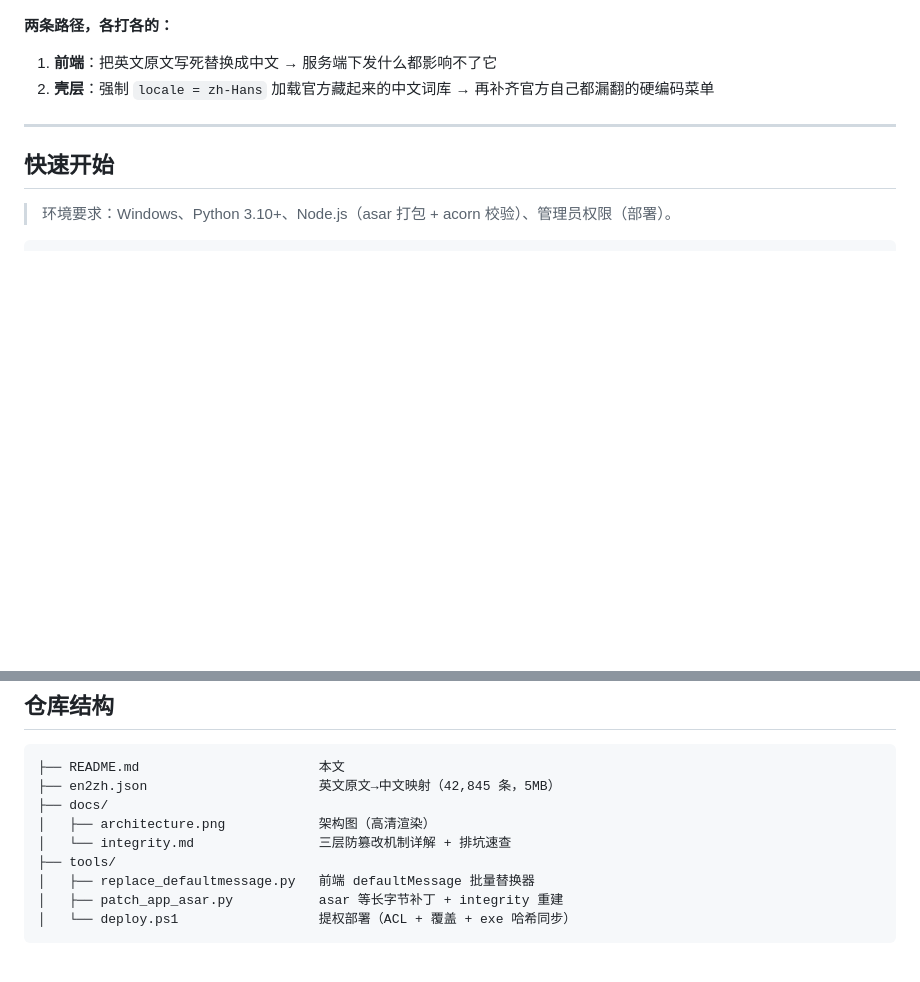
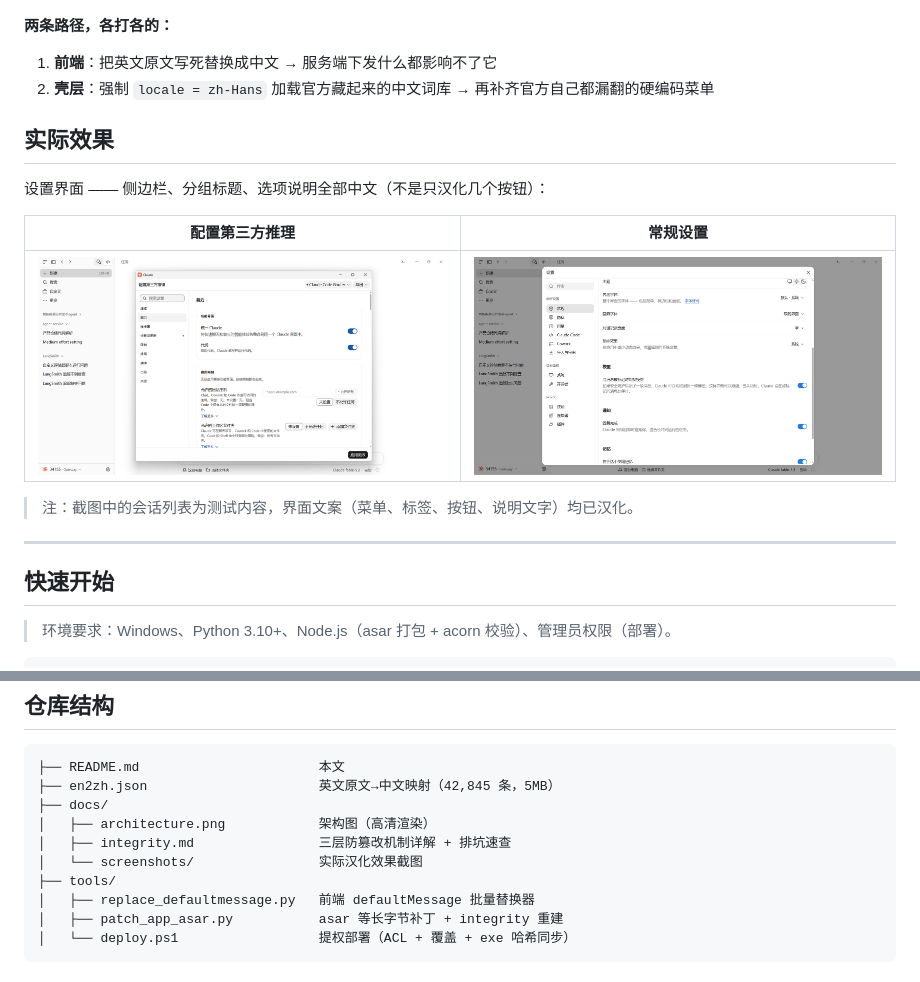
Before and after one commit to mistfallleaf/claude-desktop-zh-hans, a Markdown page: README.md, 2 parts joined by grey strips. Rendered like a GitHub page; pictures changed too: docs/screenshots/settings-appearance.png (added), docs/screenshots/settings-general.png (added); blank space fills up the shorter version.

Commit message:
docs: README 加入实际汉化效果截图（设置界面）

```diff
--- a/README.md
+++ b/README.md
@@ -57,6 +57,16 @@
 
 1. **前端**：把英文原文写死替换成中文 → 服务端下发什么都影响不了它
 2. **壳层**：强制 `locale = zh-Hans` 加载官方藏起来的中文词库 → 再补齐官方自己都漏翻的硬编码菜单
+
+## 实际效果
+
+设置界面 —— 侧边栏、分组标题、选项说明全部中文（不是只汉化几个按钮）：
+
+| 配置第三方推理 | 常规设置 |
+|:---:|:---:|
+| ![配置第三方推理界面](docs/screenshots/settings-general.png) | ![常规设置界面](docs/screenshots/settings-appearance.png) |
+
+> 注：截图中的会话列表为测试内容，界面文案（菜单、标签、按钮、说明文字）均已汉化。
 
 ---
 
@@ -181,7 +191,8 @@ reg add "HKLM\SOFTWARE\Policies\Claude" /v disableAutoUpdates /t REG_SZ /d true
 ├── en2zh.json                      英文原文→中文映射（42,845 条，5MB）
 ├── docs/
 │   ├── architecture.png            架构图（高清渲染）
-│   └── integrity.md                三层防篡改机制详解 + 排坑速查
+│   ├── integrity.md                三层防篡改机制详解 + 排坑速查
+│   └── screenshots/                实际汉化效果截图
 ├── tools/
 │   ├── replace_defaultmessage.py   前端 defaultMessage 批量替换器
 │   ├── patch_app_asar.py           asar 等长字节补丁 + integrity 重建
```
